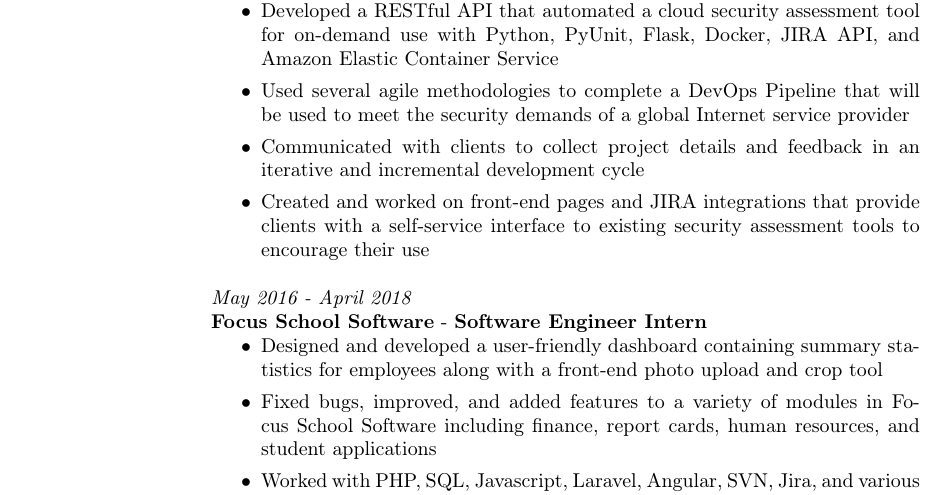
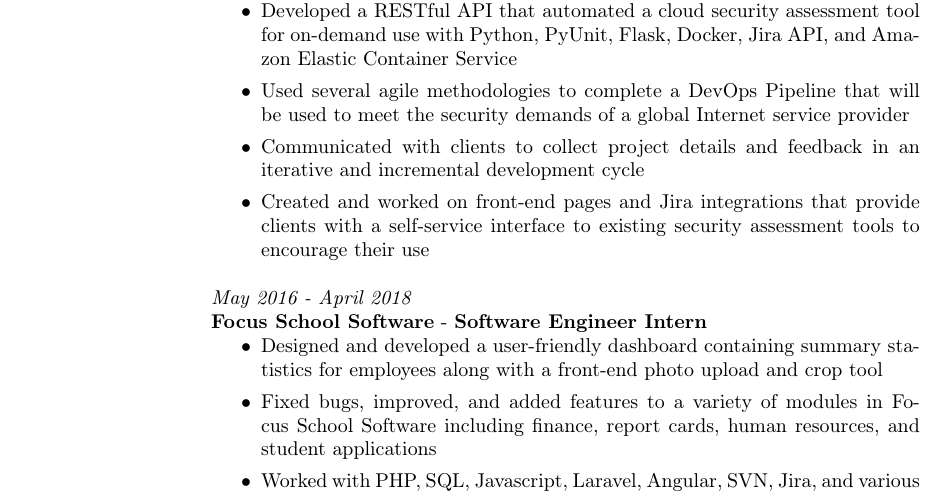
Before and after one commit to rprotasov/resume, a LaTeX CV (main.tex): part of the page, cut so that both start at the same text. Compiled offline with pdfLaTeX.

Commit message:
Don't use all caps jira

```diff
--- a/main.tex
+++ b/main.tex
@@ -32,10 +32,10 @@
         \textit{May 2018 - August 2018}\\
         \textbf{Viasat} - \textbf{Security Software Engineer Intern}
         \begin{itemize}
-            \item Developed a RESTful API that automated a cloud security assessment tool for on-demand use with Python, PyUnit, Flask, Docker, JIRA API, and Amazon Elastic Container Service
+            \item Developed a RESTful API that automated a cloud security assessment tool for on-demand use with Python, PyUnit, Flask, Docker, Jira API, and Amazon Elastic Container Service
             \item Used several agile methodologies to complete a DevOps Pipeline that will be used to meet the security demands of a global Internet service provider
             \item Communicated with clients to collect project details and feedback in an iterative and incremental development cycle
-            \item Created and worked on front-end pages and JIRA integrations that provide clients with a self-service interface to existing security assessment tools to encourage their use
+            \item Created and worked on front-end pages and Jira integrations that provide clients with a self-service interface to existing security assessment tools to encourage their use
         \end{itemize}
 
         \textit{May 2016 - April 2018}\\
```
